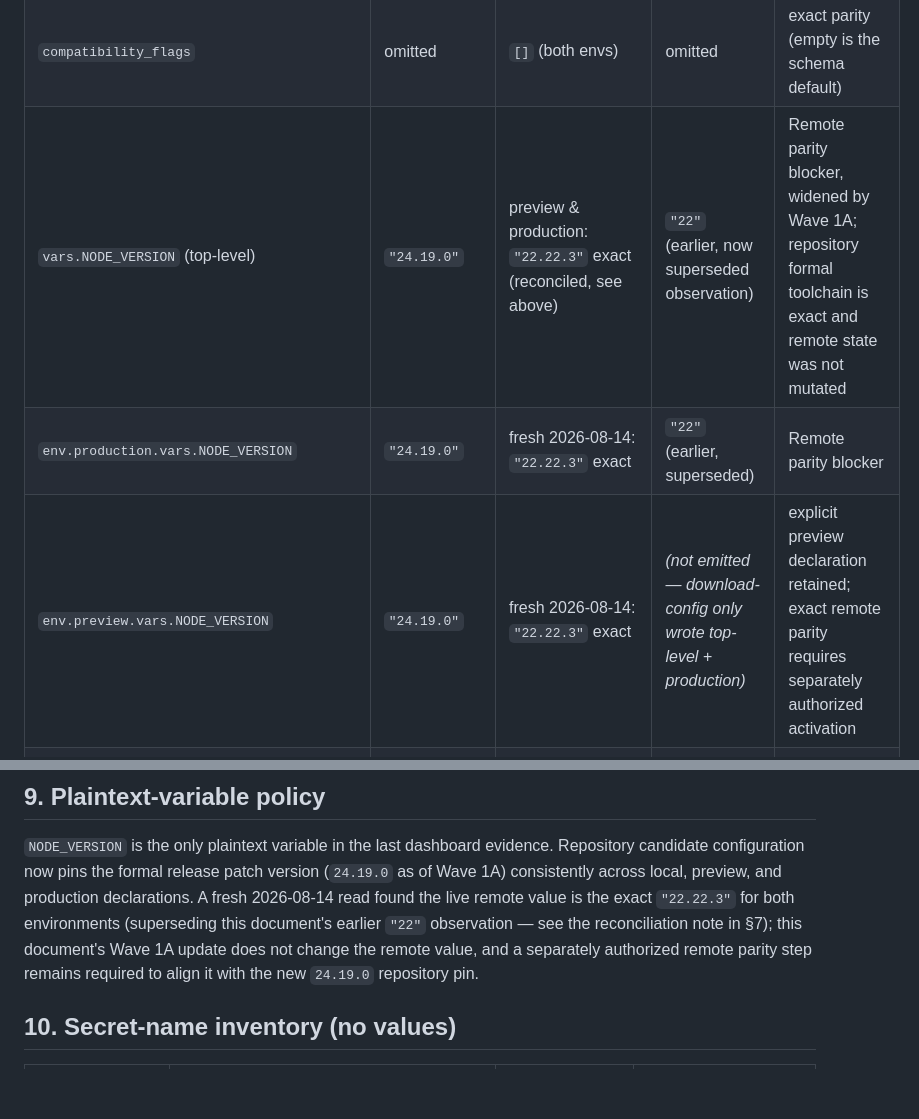
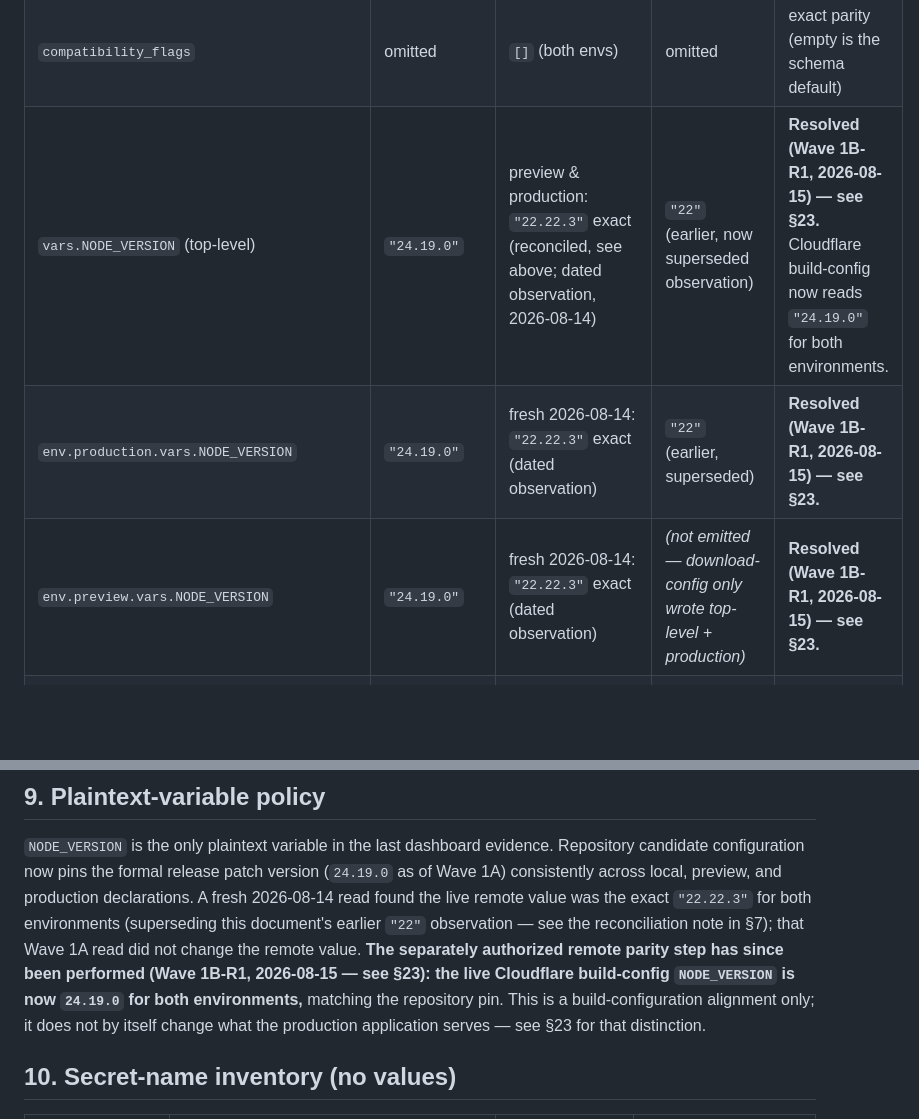
Before and after one commit to Mihai-82Adrian/portfolio-astro, a Markdown page: docs/operations/cloudflare-pages-configuration.md, 2 parts joined by grey strips. GitHub-like rendering; blank space fills up the shorter version.

```diff
--- a/docs/operations/cloudflare-pages-configuration.md
+++ b/docs/operations/cloudflare-pages-configuration.md
@@ -113,9 +113,9 @@ read, unchanged. No remote value was mutated by this read or by this wave.
 | `pages_build_output_dir` | `./dist` | `destination_dir: dist` | `dist` | intentional normalization (`./dist` is the documented canonical form; resolves identically) |
 | `compatibility_date` | `2025-11-14` | `2025-11-14` (both envs) | `2025-11-14` | exact parity |
 | `compatibility_flags` | omitted | `[]` (both envs) | omitted | exact parity (empty is the schema default) |
-| `vars.NODE_VERSION` (top-level) | `"24.19.0"` | preview & production: `"22.22.3"` exact (reconciled, see above) | `"22"` (earlier, now superseded observation) | Remote parity blocker, widened by Wave 1A; repository formal toolchain is exact and remote state was not mutated |
-| `env.production.vars.NODE_VERSION` | `"24.19.0"` | fresh 2026-08-14: `"22.22.3"` exact | `"22"` (earlier, superseded) | Remote parity blocker |
-| `env.preview.vars.NODE_VERSION` | `"24.19.0"` | fresh 2026-08-14: `"22.22.3"` exact | *(not emitted — download-config only wrote top-level + production)* | explicit preview declaration retained; exact remote parity requires separately authorized activation |
+| `vars.NODE_VERSION` (top-level) | `"24.19.0"` | preview & production: `"22.22.3"` exact (reconciled, see above; dated observation, 2026-08-14) | `"22"` (earlier, now superseded observation) | **Resolved (Wave 1B-R1, 2026-08-15) — see §23.** Cloudflare build-config now reads `"24.19.0"` for both environments. |
+| `env.production.vars.NODE_VERSION` | `"24.19.0"` | fresh 2026-08-14: `"22.22.3"` exact (dated observation) | `"22"` (earlier, superseded) | **Resolved (Wave 1B-R1, 2026-08-15) — see §23.** |
+| `env.preview.vars.NODE_VERSION` | `"24.19.0"` | fresh 2026-08-14: `"22.22.3"` exact (dated observation) | *(not emitted — download-config only wrote top-level + production)* | **Resolved (Wave 1B-R1, 2026-08-15) — see §23.** |
 | `OPENAI_API_KEY` | not present | secret, set (both envs) | not present (secrets are never downloaded) | secret intentionally excluded from source control |
 | `RESEND_API_KEY`, `SAMPLE_REVIEW_EMAIL_FROM`, `SAMPLE_REVIEW_EMAIL_TO` | not present | **not present in either environment** | not present | unresolved — see §9 blocker |
 | Bindings (KV/D1/R2/DO/queues/Hyperdrive/Vectorize) | none | none | none | exact parity — nothing to represent |
@@ -137,10 +137,12 @@ production) unless explicitly overridden. This is the reasoning behind the expli
 `NODE_VERSION` is the only plaintext variable in the last dashboard evidence. Repository candidate
 configuration now pins the formal release patch version (`24.19.0` as of Wave 1A) consistently
 across local, preview, and production declarations. A fresh 2026-08-14 read found the live remote
-value is the exact `"22.22.3"` for both environments (superseding this document's earlier `"22"`
-observation — see the reconciliation note in §7); this document's Wave 1A update does not change
-the remote value, and a separately authorized remote parity step remains required to align it with
-the new `24.19.0` repository pin.
+value was the exact `"22.22.3"` for both environments (superseding this document's earlier `"22"`
+observation — see the reconciliation note in §7); that Wave 1A read did not change the remote value.
+**The separately authorized remote parity step has since been performed (Wave 1B-R1, 2026-08-15 —
+see §23): the live Cloudflare build-config `NODE_VERSION` is now `24.19.0` for both environments,**
+matching the repository pin. This is a build-configuration alignment only; it does not by itself
+change what the production application serves — see §23 for that distinction.
 
 ## 10. Secret-name inventory (no values)
 
```
Also changed, not shown: other parts of docs/operations/cloudflare-pages-configuration.md (+48 -1 lines), README.md (+6 -3 lines).
